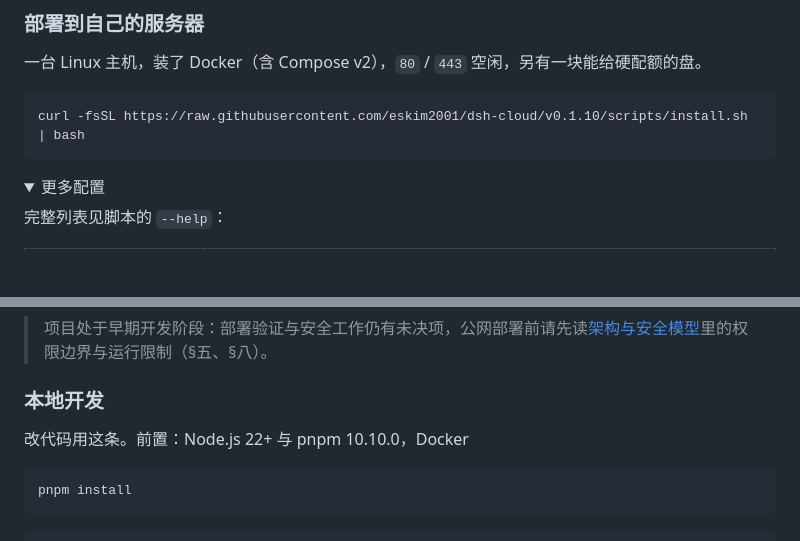
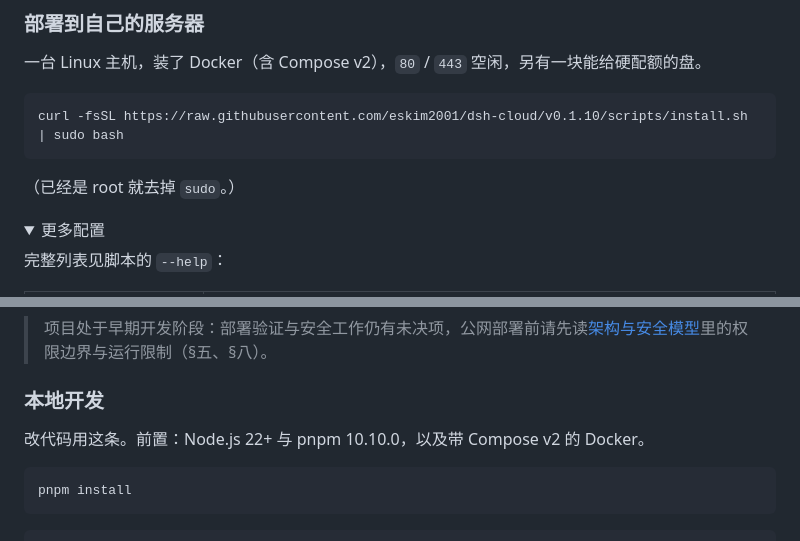
Before and after one commit to eskim2001/dsh-cloud, a Markdown page: README.md, 2 parts joined by grey strips. Rendered like a GitHub page; folded sections open; blank space fills up the shorter version.

````diff
--- a/README.md
+++ b/README.md
@@ -160,8 +160,10 @@
 一台 Linux 主机，装了 Docker（含 Compose v2），`80` / `443` 空闲，另有一块能给硬配额的盘。
 
 ```bash
-curl -fsSL https://raw.githubusercontent.com/eskim2001/dsh-cloud/v0.1.10/scripts/install.sh | bash
+curl -fsSL https://raw.githubusercontent.com/eskim2001/dsh-cloud/v0.1.10/scripts/install.sh | sudo bash
 ```
+
+（已经是 root 就去掉 `sudo`。）
 
 <details>
 <summary>更多配置</summary>
@@ -204,7 +206,7 @@ curl -fsSL "https://raw.githubusercontent.com/eskim2001/dsh-cloud/v0.1.10/script
 
 ### 本地开发
 
-改代码用这条。前置：Node.js 22+ 与 pnpm 10.10.0，Docker
+改代码用这条。前置：Node.js 22+ 与 pnpm 10.10.0，以及带 Compose v2 的 Docker。
 
 ```bash
 pnpm install
````
Also changed, not shown: README.en.md (+4 -2 lines).
